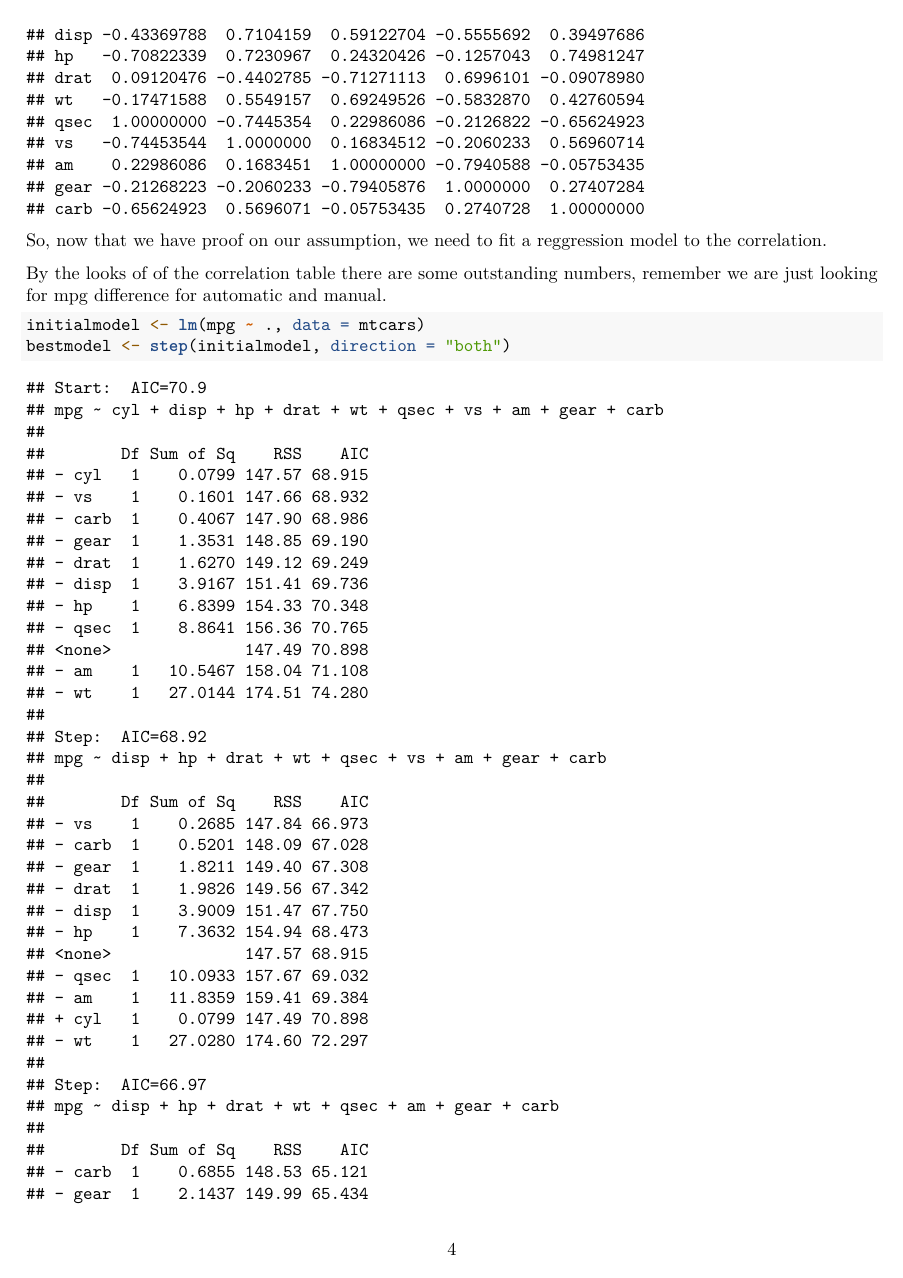
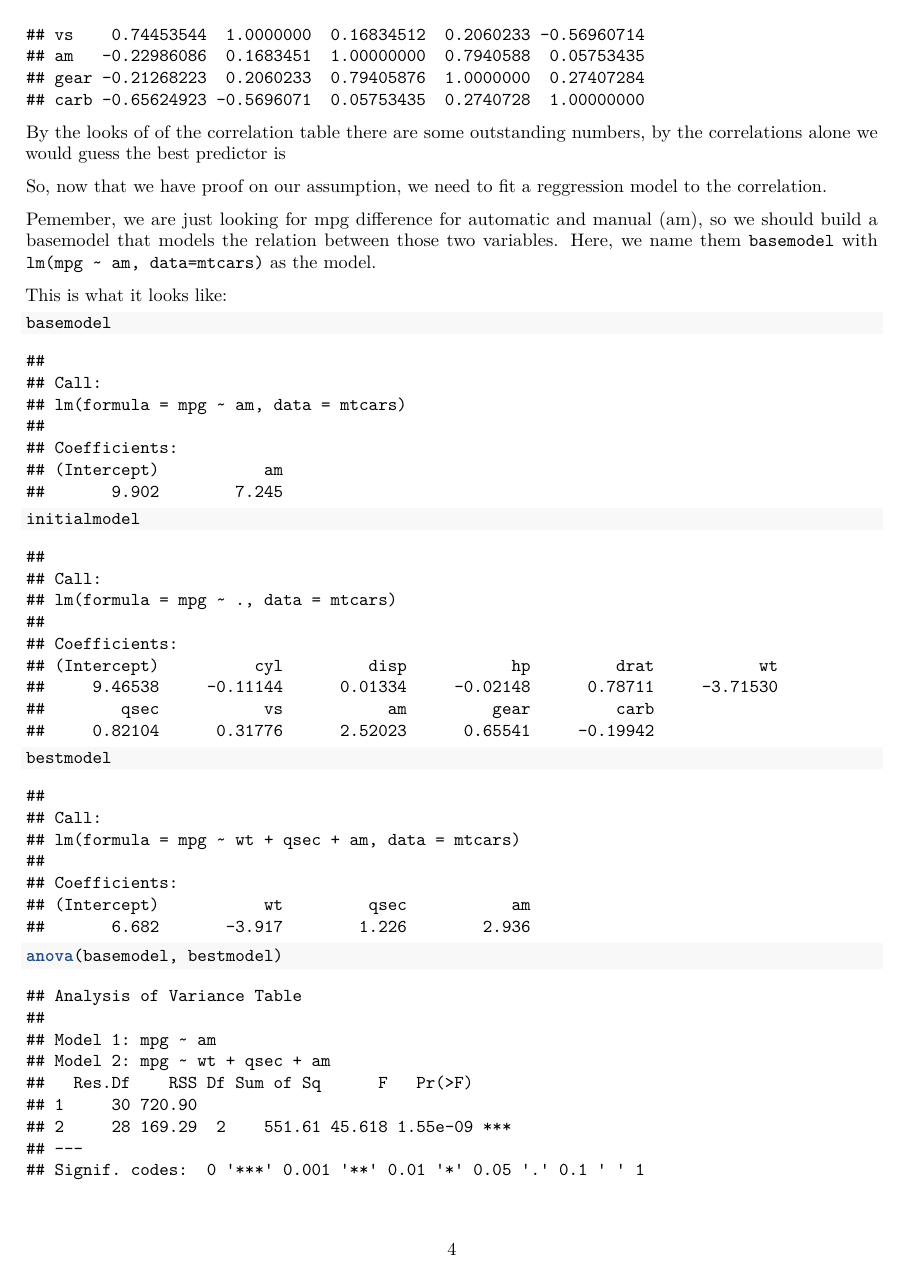
Before and after one commit to aps2201/regressioncoursera, an R Markdown document (courseproject.Rmd): page 4 of 7 before the commit and page 4 of 5 after it. Rendered offline with R 4.5, knitr and Pandoc, then LaTeX, with nearby package versions.

Commit message:
modify scripts

````diff
--- a/courseproject.R
+++ b/courseproject.R
@@ -19,7 +19,7 @@ mtcars$am=factor(mtcars$am,levels = c("automatic","manual"))
 # correlations
 mtcars$vs=as.numeric(mtcars$vs)
 mtcars$am=as.numeric(mtcars$am)
-cor(mtcars)
+cor_num = cor(mtcars)
 
 #plot a/m
 amformpg=ggplot(aes(x=am,y=mpg),data=mtcars)+
@@ -29,6 +29,5 @@ amformpg
 
 # models
-lm(mpg ~ am, data=mtcars)
-
-initialmodel <- lm(mpg ~ ., data = mtcars)
-bestmodel <- step(initialmodel, direction = "both")
+initialmodel = lm(mpg ~ ., data = mtcars)
+bestmodel = step(initialmodel, direction = "both")
+basemodel = lm(mpg ~ am, data = mtcars)
--- a/courseproject.Rmd
+++ b/courseproject.Rmd
@@ -51,4 +51,7 @@ Now we can see that from miles per gallon (mpg) automatic seems to be the more g
 Ok, this gives us a general idea, we need to look at the correlation table to see how it actually correlates, for this we need to convert the factors back to numeric for the `cor()` function to read.
 
 ```{r}
+cor_num
+```
+By the looks of of the correlation table there are some outstanding numbers, by the correlations alone we would guess the best predictor is
 
@@ -61,14 +58,18 @@ cor(mtcars)
 So, now that we have proof on our assumption, we need to fit a reggression model to the correlation.
 
-By the looks of of the correlation table there are some outstanding numbers, remember we are just looking for mpg difference for automatic and manual.
+Pemember, we are just looking for mpg difference for automatic and manual (am), so we should build a basemodel that models the relation between those two variables. Here, we name them `basemodel` with `lm(mpg ~ am, data=mtcars)` as the model.
 
+This is what it looks like:
 ```{r}
-initialmodel <- lm(mpg ~ ., data = mtcars)
-bestmodel <- step(initialmodel, direction = "both")
+basemodel
 ```
 
 ```{r}
-basemodel <- lm(mpg ~ am, data = mtcars)
+initialmodel
+bestmodel
+```
+
+```{r}
 anova(basemodel, bestmodel)
 ```
 
````
Also changed, not shown: courseproject.R (2 more changed lines), courseproject.Rmd (6 more changed lines).
